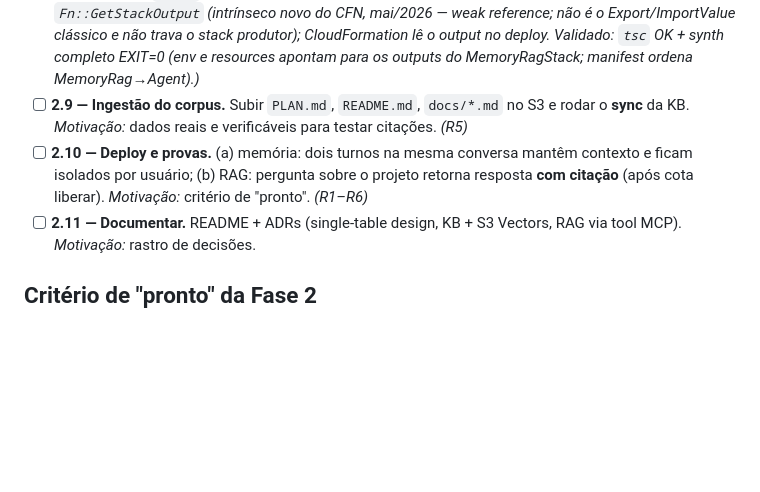
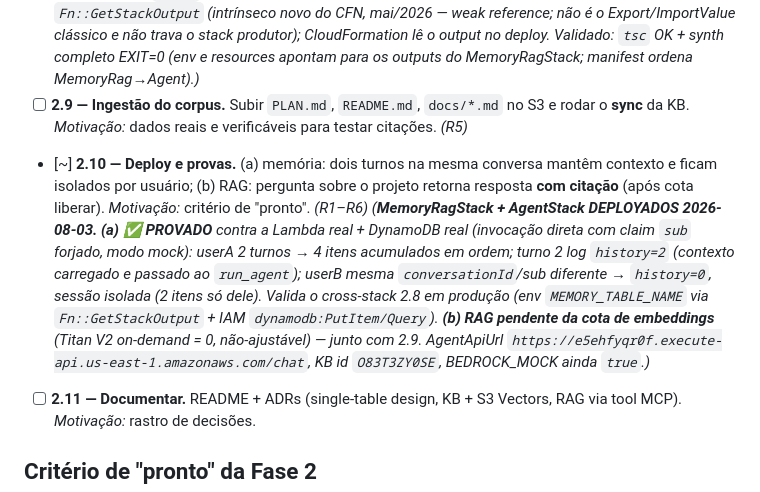
Before and after one commit to caioreblin/aws-agents-rag, a Markdown page: specs/phase-2-memory-rag/tasks.md, the part around the change. Drawn GitHub-style; blank space fills up the shorter version.

Commit message:
docs(rag): Fase 2.10a — prova de memória end-to-end (deploy real)
MemoryRagStack + AgentStack deployados. Memória provada contra a Lambda
real + DynamoDB real (invocação direta, modo mock): userA com 2 turnos
acumula 4 itens em ordem; turno 2 carrega history=2 (contexto mantido);
userB com mesma conversationId mas sub diferente fica isolado (history=0).
Valida o cross-stack 2.8 em produção. RAG (2.9/2.10b) segue pendente da
cota de embeddings.

Co-Authored-By: Claude Opus 4.8 <noreply@anthropic.com>

```diff
--- a/specs/phase-2-memory-rag/tasks.md
+++ b/specs/phase-2-memory-rag/tasks.md
@@ -17,7 +17,7 @@ Ordem: memória primeiro (independe do Bedrock), depois RAG (depende da cota).
 - [x] **2.7 — Tool `search_knowledge_base` (MCP).** No servidor MCP: `bedrock-agent-runtime.retrieve` → retorna trechos + citações (arquivo/URI). *Motivação:* RAG entra como **mais uma tool**, sem tocar o núcleo (prova de novo o plug-and-play). *(R4, R6)* _(integração isolada em `retrieval.py` (`retrieve`+`format_passages`, `RetrievalError`), tool fina no `server.py`; lê `KNOWLEDGE_BASE_ID`/`AWS_REGION` do env (herdado pelo subprocesso MCP), degradação graciosa sem KB. `retrieve` puro (não `retrieve_and_generate`) — o agente compõe/cita. boto3 add ao pyproject. Validado: 5 tools listadas (núcleo intacto) + mock do bedrock-agent-runtime confere request shape, parsing texto/fonte/score e ClientError→RetrievalError.)_
 - [x] **2.8 — IAM (cross-stack).** Lambda do agente: `dynamodb:PutItem/Query` na tabela + `bedrock:Retrieve` na KB (least-privilege). Role da KB: ler o bucket + invocar o embeddings. *Motivação:* menor privilégio possível por função. *(R2)* _(Role da KB já feita no 2.6. Aqui: `bin/infra.ts` cria MemoryRagStack antes e passa `memoryTable`+`knowledgeBaseId`+`knowledgeBaseArn` como props ao AgentStack (CDK deriva ordem de deploy). AgentStack: env `MEMORY_TABLE_NAME`+`KNOWLEDGE_BASE_ID` na Lambda (herdados pelo subprocesso MCP), `memoryTable.grant(fn,'dynamodb:PutItem','dynamodb:Query')` + statement `bedrock:Retrieve` no ARN da KB. `props` virou obrigatório. **Gotcha:** o CDK 2.262 resolve as 4 refs cross-stack via `Fn::GetStackOutput` (intrínseco novo do CFN, mai/2026 — weak reference; não é o Export/ImportValue clássico e não trava o stack produtor); CloudFormation lê o output no deploy. Validado: `tsc` OK + synth completo EXIT=0 (env e resources apontam para os outputs do MemoryRagStack; manifest ordena MemoryRag→Agent).)_
 - [ ] **2.9 — Ingestão do corpus.** Subir `PLAN.md`, `README.md`, `docs/*.md` no S3 e rodar o **sync** da KB. *Motivação:* dados reais e verificáveis para testar citações. *(R5)*
-- [ ] **2.10 — Deploy e provas.** (a) memória: dois turnos na mesma conversa mantêm contexto e ficam isolados por usuário; (b) RAG: pergunta sobre o projeto retorna resposta **com citação** (após cota liberar). *Motivação:* critério de "pronto". *(R1–R6)*
+- [~] **2.10 — Deploy e provas.** (a) memória: dois turnos na mesma conversa mantêm contexto e ficam isolados por usuário; (b) RAG: pergunta sobre o projeto retorna resposta **com citação** (após cota liberar). *Motivação:* critério de "pronto". *(R1–R6)* _(**MemoryRagStack + AgentStack DEPLOYADOS 2026-08-03.** **(a) ✅ PROVADO** contra a Lambda real + DynamoDB real (invocação direta com claim `sub` forjado, modo mock): userA 2 turnos → 4 itens acumulados em ordem; turno 2 log `history=2` (contexto carregado e passado ao `run_agent`); userB mesma `conversationId`/sub diferente → `history=0`, sessão isolada (2 itens só dele). Valida o cross-stack 2.8 em produção (env `MEMORY_TABLE_NAME` via `Fn::GetStackOutput` + IAM `dynamodb:PutItem/Query`). **(b) RAG pendente da cota de embeddings** (Titan V2 on-demand = 0, não-ajustável) — junto com 2.9. AgentApiUrl `https://e5ehfyqr0f.execute-api.us-east-1.amazonaws.com/chat`, KB id `O83T3ZY0SE`, BEDROCK_MOCK ainda `true`.)_
 - [ ] **2.11 — Documentar.** README + ADRs (single-table design, KB + S3 Vectors, RAG via tool MCP). *Motivação:* rastro de decisões.
 
 ## Critério de "pronto" da Fase 2
```
